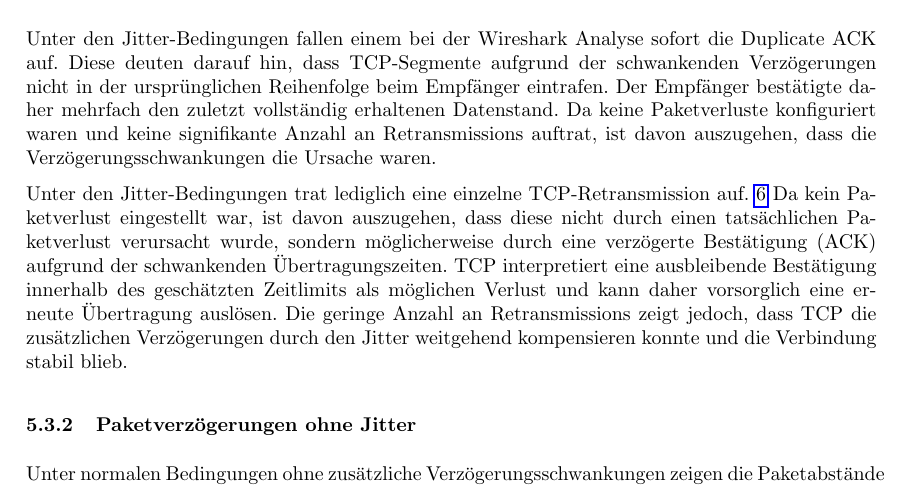
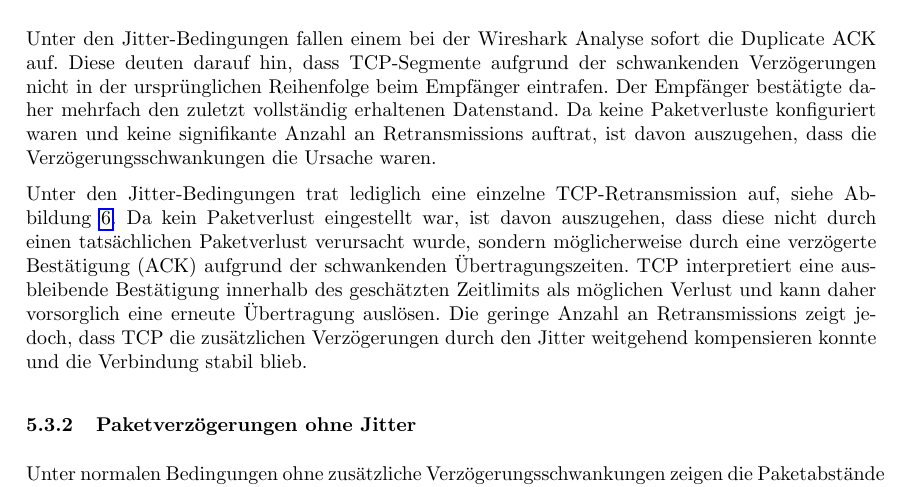
Before and after one commit to MichaelHeise/CUIL_Minilabs, a LaTeX document (minilab2/latex-abgabe/main.tex, which reads minilab2/latex-abgabe/sections/02c-tcp-jitter/tcp-jitter.tex): part of page 12 of 24, cut so that both start at the same text. Compiled offline with pdfLaTeX.

Commit message:
Potential fix for pull request finding
Co-authored-by: Copilot Autofix powered by AI <175728472+Copilot@users.noreply.github.com>

```diff
--- a/minilab2/latex-abgabe/sections/02c-tcp-jitter/tcp-jitter.tex
+++ b/minilab2/latex-abgabe/sections/02c-tcp-jitter/tcp-jitter.tex
@@ -35,7 +35,7 @@ Da keine Paketverluste konfiguriert waren und keine signifikante Anzahl an Retra
     \label{fig:jitter_duplicate_ack}
 \end{figure}
 
-Unter den Jitter-Bedingungen trat lediglich eine einzelne TCP-Retransmission auf. \ref{fig:jitter_duplicate_ack}
+Unter den Jitter-Bedingungen trat lediglich eine einzelne TCP-Retransmission auf, siehe Abbildung~\ref{fig:jitter_duplicate_ack}.
 Da kein Paketverlust eingestellt war, ist davon auszugehen, dass diese nicht durch einen tatsächlichen Paketverlust verursacht wurde, sondern möglicherweise durch eine verzögerte Bestätigung (ACK) aufgrund der schwankenden Übertragungszeiten.
 TCP interpretiert eine ausbleibende Bestätigung innerhalb des geschätzten Zeitlimits als möglichen Verlust und kann daher vorsorglich eine erneute Übertragung auslösen.
 Die geringe Anzahl an Retransmissions zeigt jedoch, dass TCP die zusätzlichen Verzögerungen durch den Jitter weitgehend kompensieren konnte und die Verbindung stabil blieb.
```
